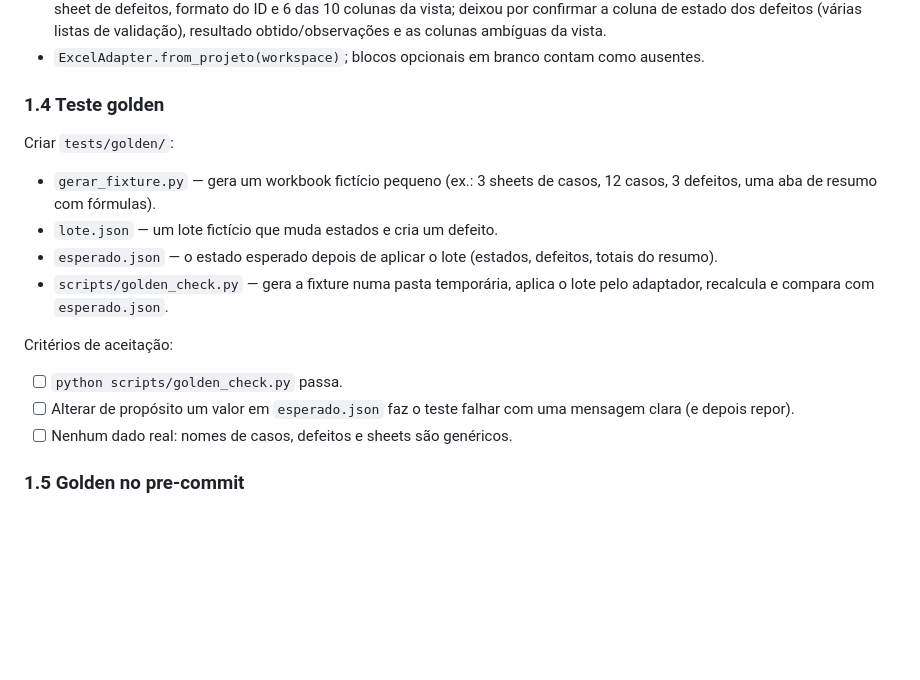
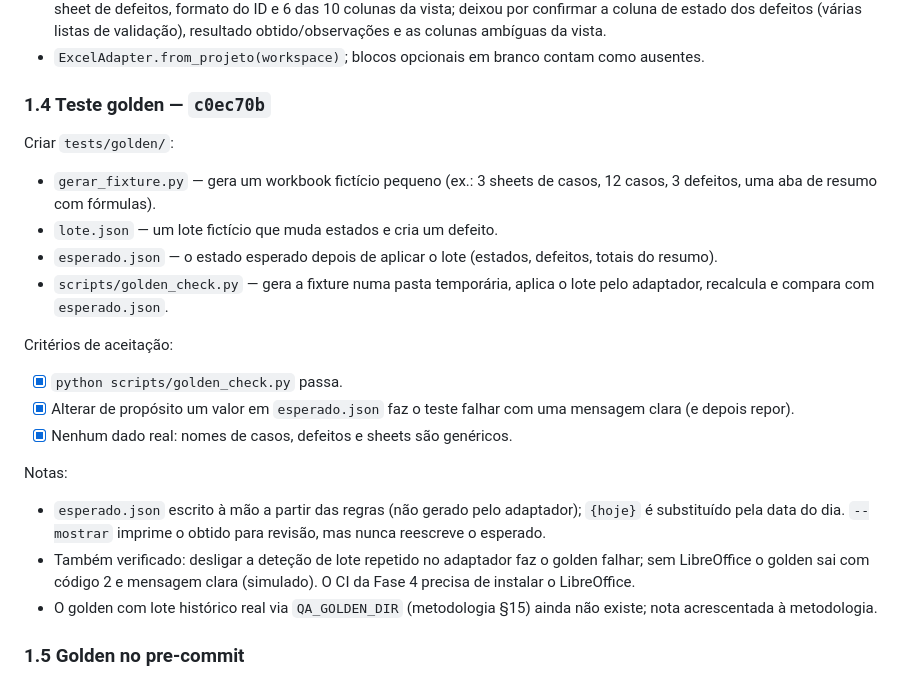
Before and after one commit to pedroalmeida981/qa-assistant, a Markdown page: docs/plano-desenvolvimento.md, the part around the change. Rendered like a GitHub page; blank space fills up the shorter version.

Commit message:
plano: 1.4 com hash c0ec70b e criterios verificados
Co-Authored-By: Claude Opus 5.5 <noreply@anthropic.com>

```diff
--- a/docs/plano-desenvolvimento.md
+++ b/docs/plano-desenvolvimento.md
@@ -100,7 +100,7 @@ Notas:
 - Na cópia de um workbook real acertou sheets de casos e prefixos, colunas de ID, estados de caso (pela validação de dados), sheet de defeitos, formato do ID e 6 das 10 colunas da vista; deixou por confirmar a coluna de estado dos defeitos (várias listas de validação), resultado obtido/observações e as colunas ambíguas da vista.
 - `ExcelAdapter.from_projeto(workspace)`; blocos opcionais em branco contam como ausentes.
 
-### 1.4 Teste golden
+### 1.4 Teste golden — `c0ec70b`
 Criar `tests/golden/`:
 
 - `gerar_fixture.py` — gera um workbook fictício pequeno (ex.: 3 sheets de casos, 12 casos, 3 defeitos, uma aba de resumo com fórmulas).
@@ -109,9 +109,14 @@ Criar `tests/golden/`:
 - `scripts/golden_check.py` — gera a fixture numa pasta temporária, aplica o lote pelo adaptador, recalcula e compara com `esperado.json`.
 
 Critérios de aceitação:
-- [ ] `python scripts/golden_check.py` passa.
-- [ ] Alterar de propósito um valor em `esperado.json` faz o teste falhar com uma mensagem clara (e depois repor).
-- [ ] Nenhum dado real: nomes de casos, defeitos e sheets são genéricos.
+- [x] `python scripts/golden_check.py` passa.
+- [x] Alterar de propósito um valor em `esperado.json` faz o teste falhar com uma mensagem clara (e depois repor).
+- [x] Nenhum dado real: nomes de casos, defeitos e sheets são genéricos.
+
+Notas:
+- `esperado.json` escrito à mão a partir das regras (não gerado pelo adaptador); `{hoje}` é substituído pela data do dia. `--mostrar` imprime o obtido para revisão, mas nunca reescreve o esperado.
+- Também verificado: desligar a deteção de lote repetido no adaptador faz o golden falhar; sem LibreOffice o golden sai com código 2 e mensagem clara (simulado). O CI da Fase 4 precisa de instalar o LibreOffice.
+- O golden com lote histórico real via `QA_GOLDEN_DIR` (metodologia §15) ainda não existe; nota acrescentada à metodologia.
 
 ### 1.5 Golden no pre-commit
 Hook local no `.pre-commit-config.yaml` que corre `golden_check.py` quando mudam ficheiros em `adapters/`, `tests/golden/` ou `docs/tecnica-excel.md`.
```
